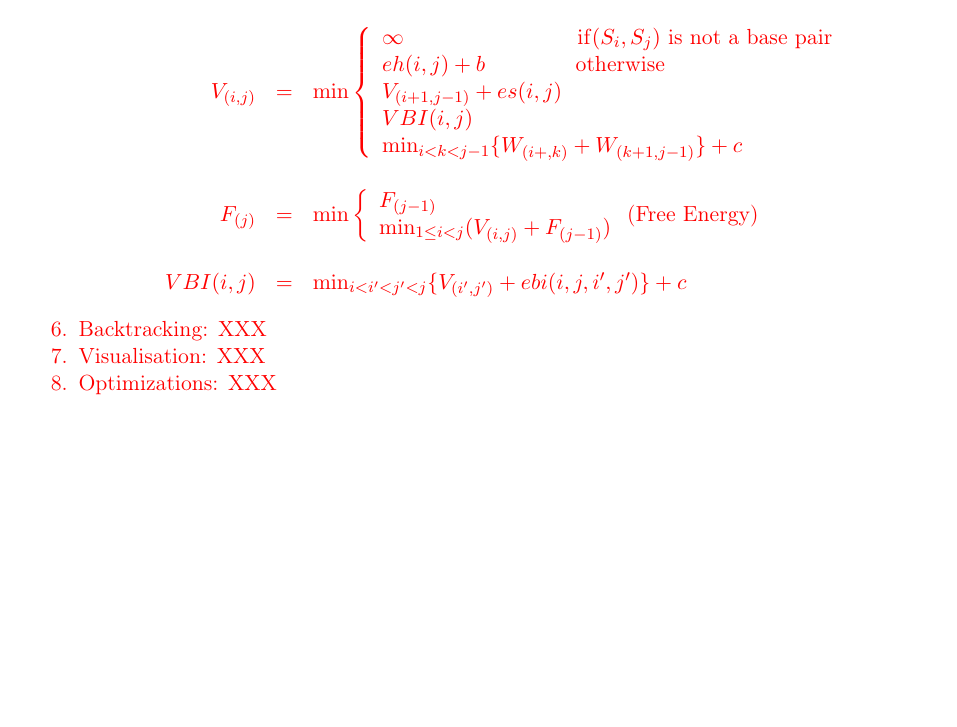
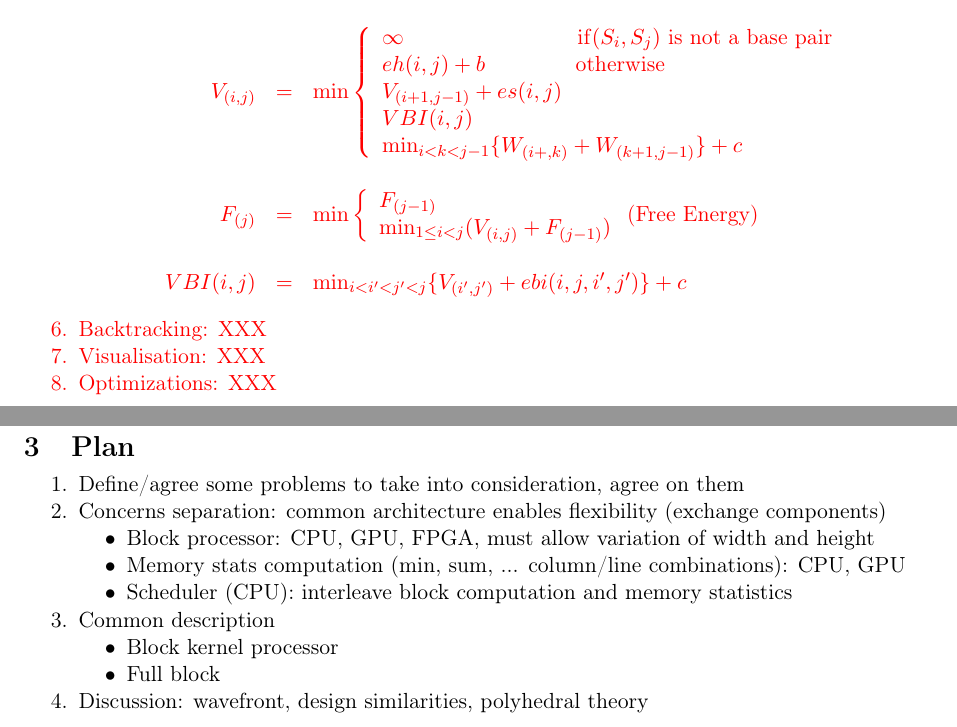
Before and after one commit to manojo/lamp-dp-mt, a LaTeX document (docs/roadmap/problems.tex): part of page 9 of 9 before the commit and two parts of pages 9 and 10 of 10 after it, the two joined at a grey line, cut so that both start at the same text, the shorter picture padded with empty space. Compiled offline with pdfLaTeX.

Commit message:
Stub plan.

```diff
--- a/docs/roadmap/problems.tex
+++ b/docs/roadmap/problems.tex
@@ -375,6 +375,25 @@ VBI(i,j)&=&\min_{i<i'<j'<j}\{V_{(i',j')}+ebi(i,j,i',j')\} +c
 }
 \ole
 
+% ------------------------------------------------------------------------------------------------
+\newpage
+\section{Plan} \ol
+\item Define/agree some problems to take into consideration, agree on them
+\item Concerns separation: common architecture enables flexibility (exchange components) \ul
+	\item Block processor: CPU, GPU, FPGA, must allow variation of width and height
+	\item Memory stats computation (min, sum, ... column/line combinations): CPU, GPU
+	\item Scheduler (CPU): interleave block computation and memory statistics
+	\ule
+\item Common description \ul
+	\item Block kernel processor
+	\item Full block
+	\ule
+\item Discussion: wavefront, design similarities, polyhedral theory
+\ole
+
+
+
+
 %%\newcolumntype{C}[1]{>{\centering\let\newline\\\arraybackslash}m{#1}}
 %\newcolumntype{C}{@{\hspace{7pt}}c@{\hspace{7pt}}}
 %\def\mnl{\rule{0pt}{2.6ex}\rule[-1.2ex]{0pt}{0pt} \\ \hline}
```
Also changed, not shown: docs/roadmap/problems.tex (2 more changed lines).
